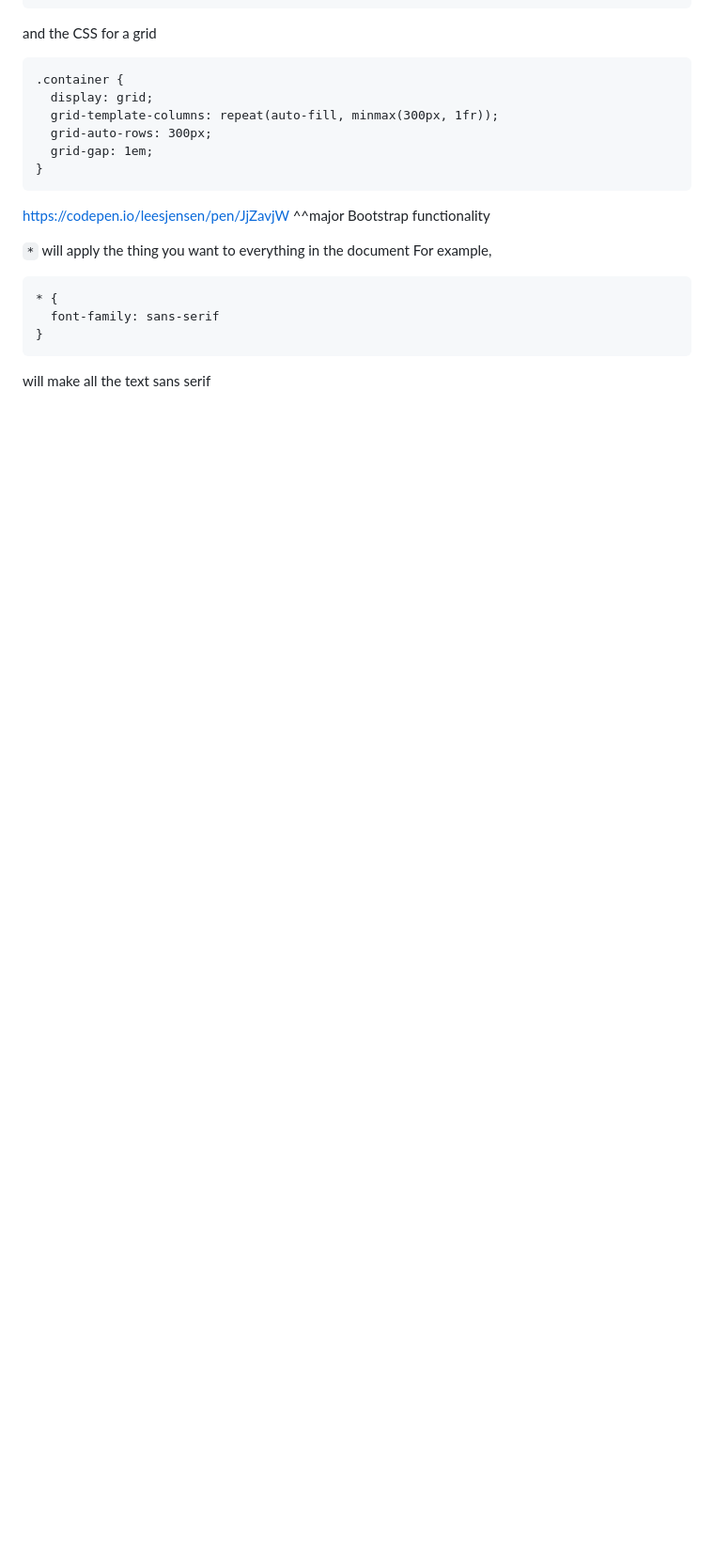
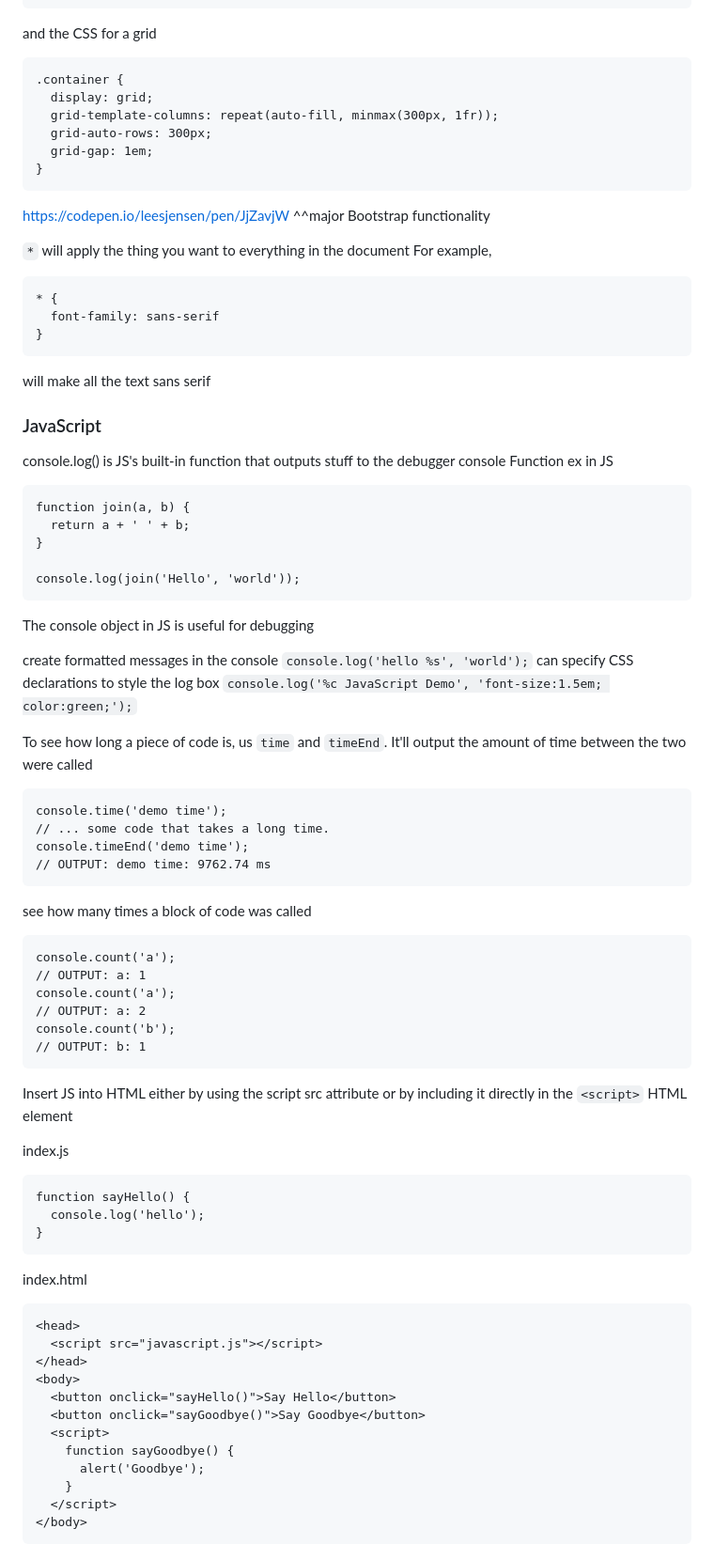
Before and after one commit to sarahmib/CS_260, a Markdown page: notes.md, the part around the change. Shown: that part at 94% size. Drawn GitHub-style; blank space fills up the shorter version.

````diff
--- a/notes.md
+++ b/notes.md
@@ -571,3 +571,62 @@ For example,
 }
 ```
 will make all the text sans serif
+
+### JavaScript
+console.log() is JS's built-in function that outputs stuff to the debugger console
+Function ex in JS
+```
+function join(a, b) {
+  return a + ' ' + b;
+}
+
+console.log(join('Hello', 'world'));
+```
+
+The console object in JS is useful for debugging
+
+create formatted messages in the console `console.log('hello %s', 'world');`
+can specify CSS declarations to style the log box `console.log('%c JavaScript Demo', 'font-size:1.5em; color:green;');`
+
+To see how long a piece of code is, us `time` and `timeEnd`. It'll output the amount of time between the two were called
+```
+console.time('demo time');
+// ... some code that takes a long time.
+console.timeEnd('demo time');
+// OUTPUT: demo time: 9762.74 ms
+```
+
+see how many times a block of code was called
+```
+console.count('a');
+// OUTPUT: a: 1
+console.count('a');
+// OUTPUT: a: 2
+console.count('b');
+// OUTPUT: b: 1
+```
+
+Insert JS into HTML either by using the script src attribute or by including it directly in the `<script>` HTML element
+
+index.js
+```
+function sayHello() {
+  console.log('hello');
+}
+```
+
+index.html
+```
+<head>
+  <script src="javascript.js"></script>
+</head>
+<body>
+  <button onclick="sayHello()">Say Hello</button>
+  <button onclick="sayGoodbye()">Say Goodbye</button>
+  <script>
+    function sayGoodbye() {
+      alert('Goodbye');
+    }
+  </script>
+</body>
+```
````
